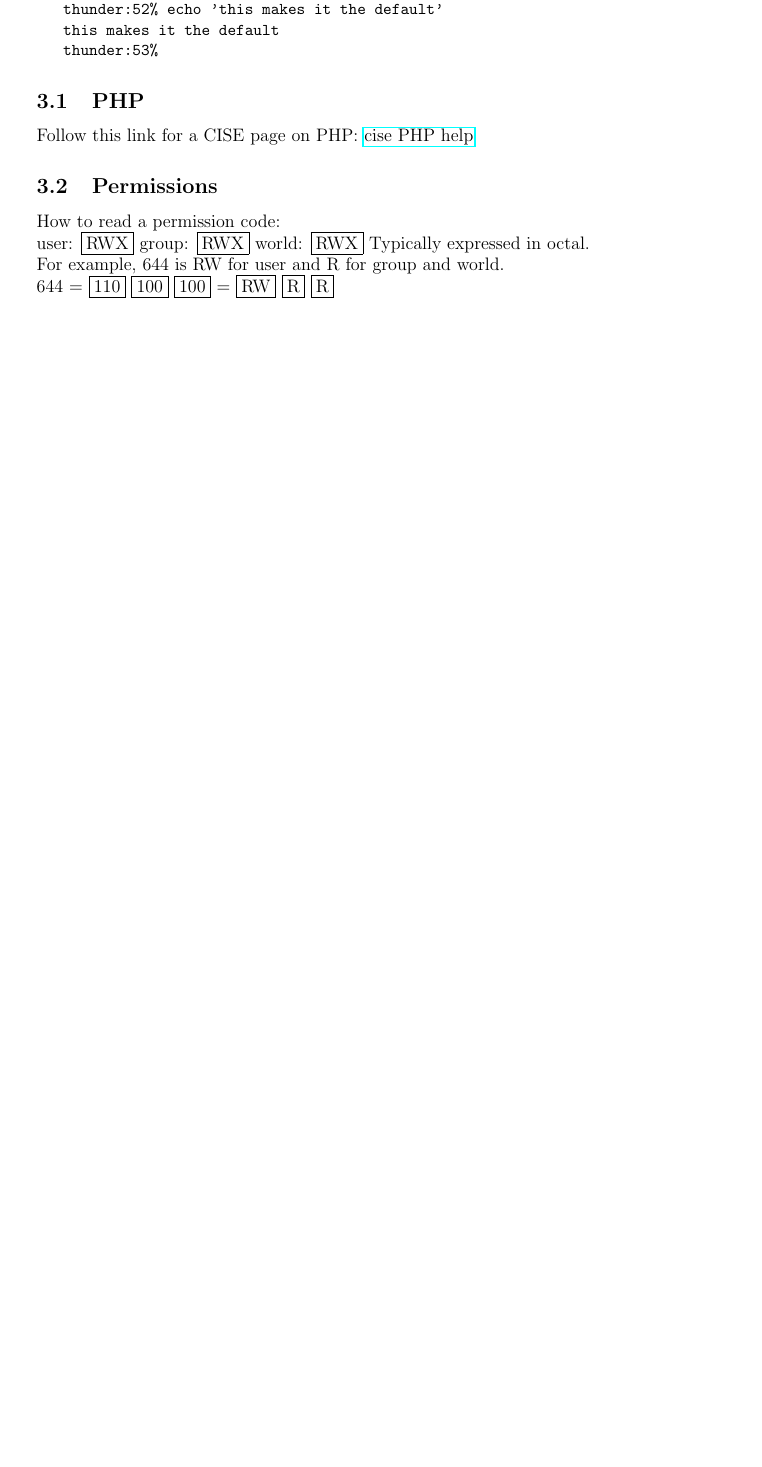
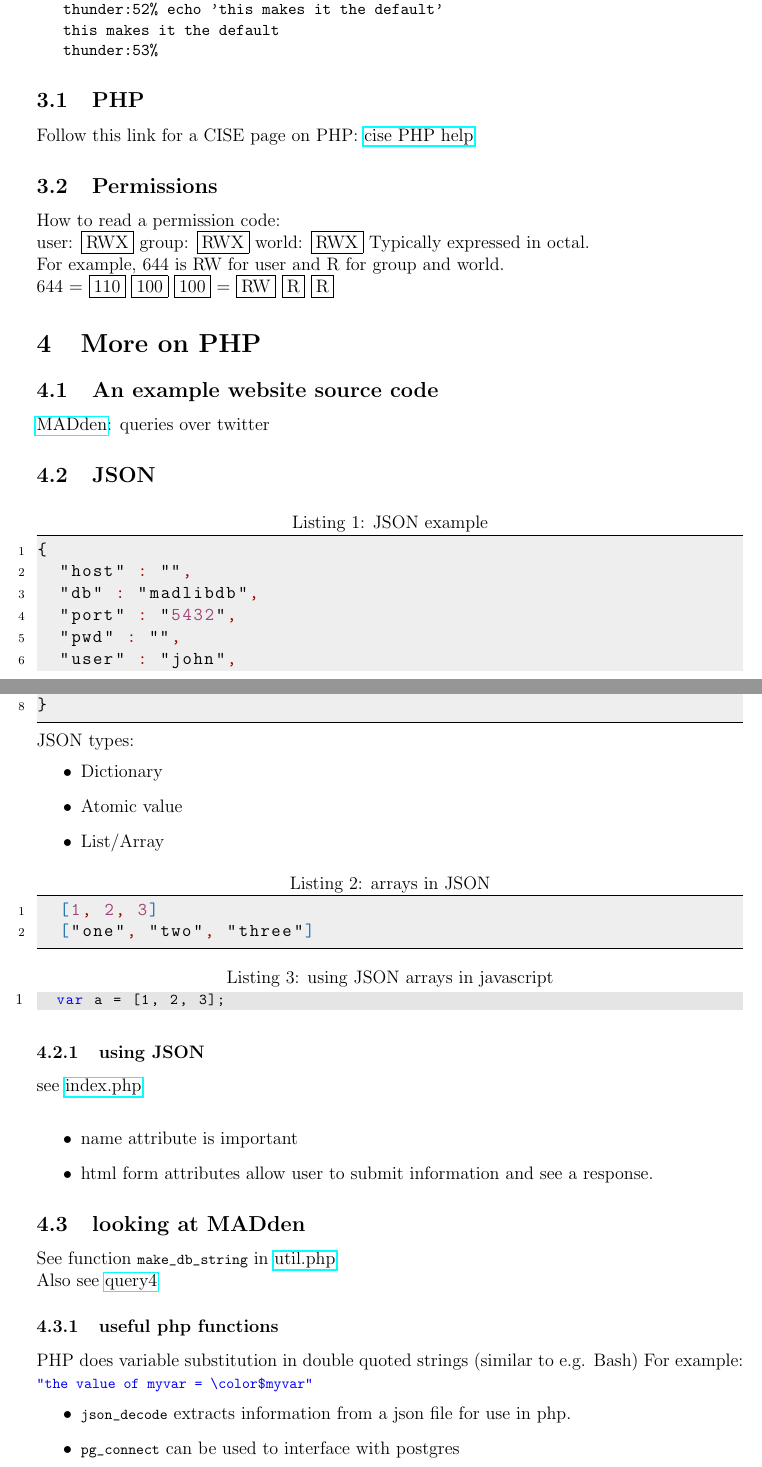
Before and after one commit to rcorre/cis4301-notes, a LaTeX document (frontend-design.tex): part of page 4 of 4 before the commit and two parts of pages 4 and 5 of 5 after it, the two joined at a grey line, cut so that both start at the same text, the shorter picture padded with empty space. Compiled offline with pdfLaTeX.

Commit message:
php and json

```diff
--- a/frontend-design.tex
+++ b/frontend-design.tex
@@ -81,3 +126,58 @@ For example, 644 is RW for user and R for group
 and world.\\
 644 = \fbox{110} \fbox{100} \fbox{100} =
 \fbox{RW} \fbox{R} \fbox{R}
+\section{More on PHP}
+\subsection{An example website source code}
+\href{https://github.com/cegme/MADden}{MADden}: queries over twitter
+\subsection{JSON}
+\begin{lstlisting}[language=json,caption=JSON example]
+{
+  "host" : "",
+  "db" : "madlibdb",
+  "port" : "5432",
+  "pwd" : "",
+  "user" : "john",
+  "table" : "tweets"
+}
+\end{lstlisting}
+JSON types:
+\begin{itemize}
+  \item {Dictionary}
+  \item {Atomic value}
+  \item {List/Array}
+\end{itemize}
+\begin{lstlisting}[language=json,caption=arrays in JSON]
+  [1, 2, 3]
+  ["one", "two", "three"]
+\end{lstlisting}
+\begin{lstlisting}[language=javascript,caption=using JSON arrays in javascript]
+  var a = [1, 2, 3];
+\end{lstlisting}
+
+\subsubsection{using JSON}
+see
+\href{https://github.com/cegme/MADden/blob/master/web/index.php}{index.php}\\
+\begin{itemize}
+  \item {name attribute is important}
+  \item {
+      html form attributes allow user to submit information and see a response.
+    }
+\end{itemize}
+
+\subsection{looking at MADden}
+See function \lstinline{make_db_string} in
+\href{https://github.com/cegme/MADden/blob/master/web/util.php}{util.php}\\
+Also see
+\href{https://github.com/cegme/MADden/blob/master/web/query4.php}{query4}
+
+\subsubsection{useful php functions}
+PHP does variable substitution in double quoted strings (similar to e.g. Bash)
+For example: \lstinline{"the value of myvar = \color$myvar"}
+\begin{itemize}
+  \item {
+    \lstinline{json_decode} extracts information from a json file for use in php.
+  }
+  \item {
+    \lstinline{pg_connect} can be used to interface with postgres
+  }
+  \item {
```
Also changed, not shown: frontend-design.pdf, frontend-design.tex (104 more changed lines).
